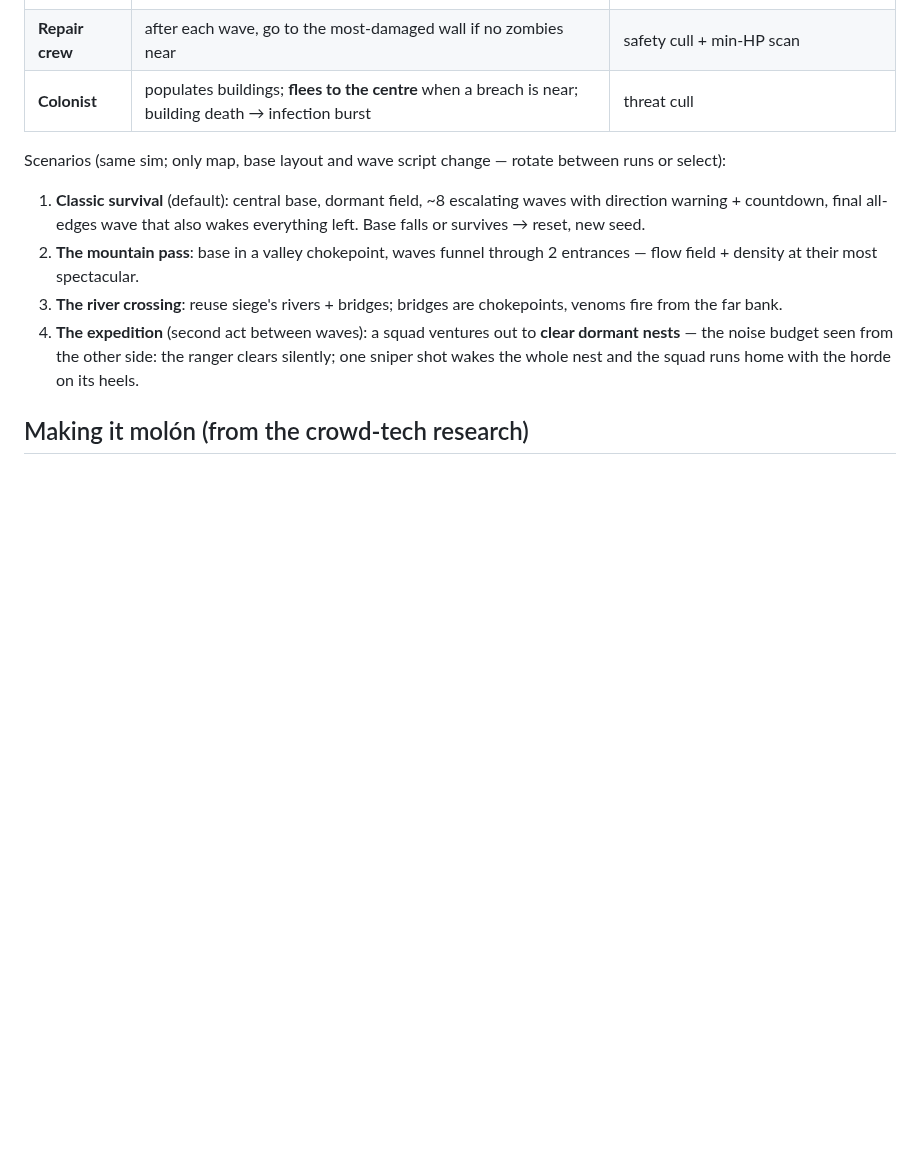
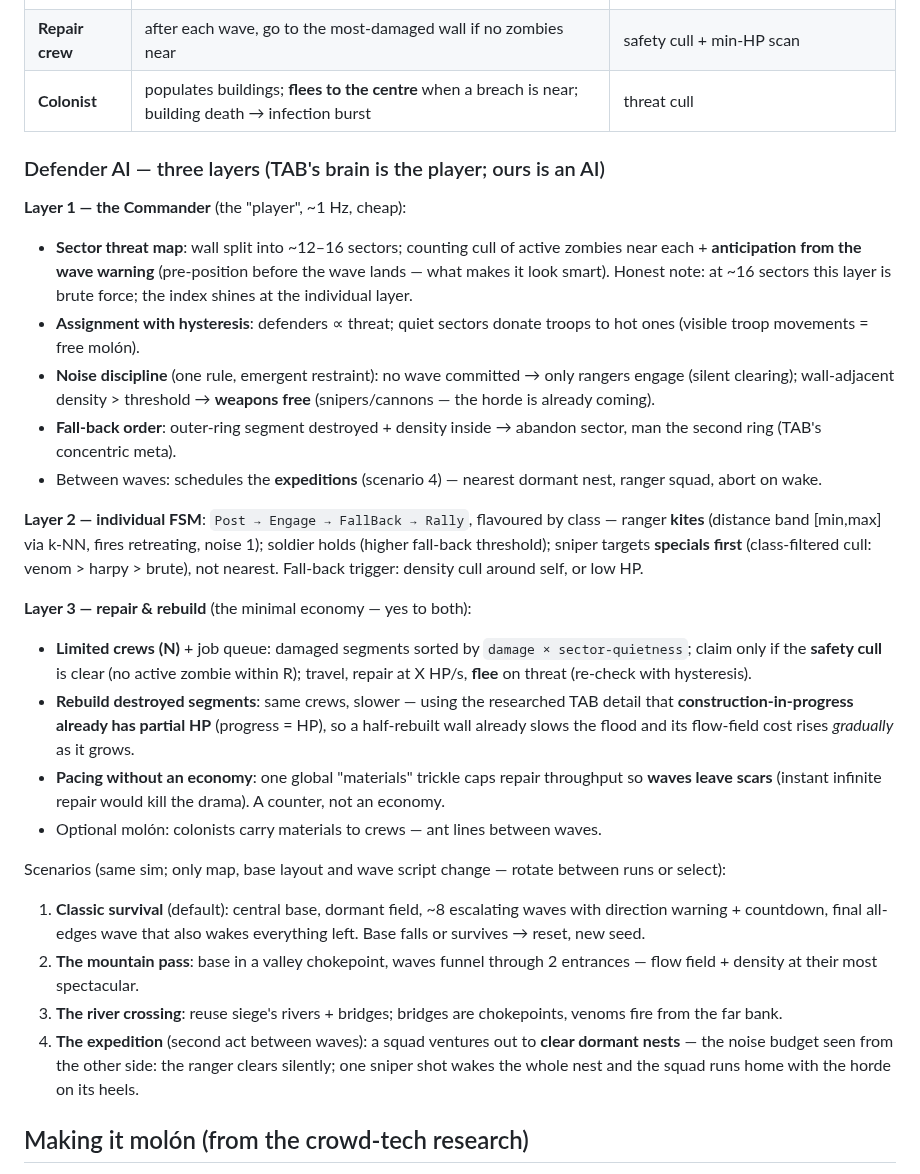
Before and after one commit to OrlandoLuque/vectorial-hash-kit, a Markdown page: docs/HORDE_DESIGN.md, the part around the change. GitHub-like rendering; blank space fills up the shorter version.

Commit message:
docs(horde): defender AI — commander layer, per-class FSMs, repair/rebuild economy
Answers 'how do defenders behave?': three layers —
- Commander (~1 Hz, the AI 'player'): sector threat map (counting culls) +
  pre-positioning from the wave warning, assignment with hysteresis, the
  noise-discipline rule (rangers-only until a wave commits, then weapons free),
  concentric fall-back orders, expedition scheduling.
- Individual FSM per class: ranger kites silently, soldier holds, sniper
  targets specials via class-filtered cull.
- Repair AND rebuild: limited crews with a safety-cull-gated job queue,
  in-progress walls have partial HP (researched TAB detail) so flow-field cost
  rises as they grow; a single materials trickle paces it so waves leave scars.

Co-Authored-By: Claude Opus 4.8 <noreply@anthropic.com>

```diff
--- a/docs/HORDE_DESIGN.md
+++ b/docs/HORDE_DESIGN.md
@@ -102,6 +102,43 @@ Minimal state machines:
 | **Repair crew** | after each wave, go to the most-damaged wall if no zombies near | safety cull + min-HP scan |
 | **Colonist** | populates buildings; **flees to the centre** when a breach is near; building death → infection burst | threat cull |
 
+### Defender AI — three layers (TAB's brain is the player; ours is an AI)
+
+**Layer 1 — the Commander** (the "player", ~1 Hz, cheap):
+- **Sector threat map**: wall split into ~12–16 sectors; counting cull of active
+  zombies near each + **anticipation from the wave warning** (pre-position
+  before the wave lands — what makes it look smart). Honest note: at ~16
+  sectors this layer is brute force; the index shines at the individual layer.
+- **Assignment with hysteresis**: defenders ∝ threat; quiet sectors donate
+  troops to hot ones (visible troop movements = free molón).
+- **Noise discipline** (one rule, emergent restraint): no wave committed →
+  only rangers engage (silent clearing); wall-adjacent density > threshold →
+  **weapons free** (snipers/cannons — the horde is already coming).
+- **Fall-back order**: outer-ring segment destroyed + density inside → abandon
+  sector, man the second ring (TAB's concentric meta).
+- Between waves: schedules the **expeditions** (scenario 4) — nearest dormant
+  nest, ranger squad, abort on wake.
+
+**Layer 2 — individual FSM**: `Post → Engage → FallBack → Rally`, flavoured by
+class — ranger **kites** (distance band [min,max] via k-NN, fires retreating,
+noise 1); soldier holds (higher fall-back threshold); sniper targets
+**specials first** (class-filtered cull: venom > harpy > brute), not nearest.
+Fall-back trigger: density cull around self, or low HP.
+
+**Layer 3 — repair & rebuild** (the minimal economy — yes to both):
+- **Limited crews (N)** + job queue: damaged segments sorted by
+  `damage × sector-quietness`; claim only if the **safety cull** is clear (no
+  active zombie within R); travel, repair at X HP/s, **flee** on threat
+  (re-check with hysteresis).
+- **Rebuild destroyed segments**: same crews, slower — using the researched TAB
+  detail that **construction-in-progress already has partial HP** (progress =
+  HP), so a half-rebuilt wall already slows the flood and its flow-field cost
+  rises *gradually* as it grows.
+- **Pacing without an economy**: one global "materials" trickle caps repair
+  throughput so **waves leave scars** (instant infinite repair would kill the
+  drama). A counter, not an economy.
+- Optional molón: colonists carry materials to crews — ant lines between waves.
+
 Scenarios (same sim; only map, base layout and wave script change — rotate
 between runs or select):
 
```
